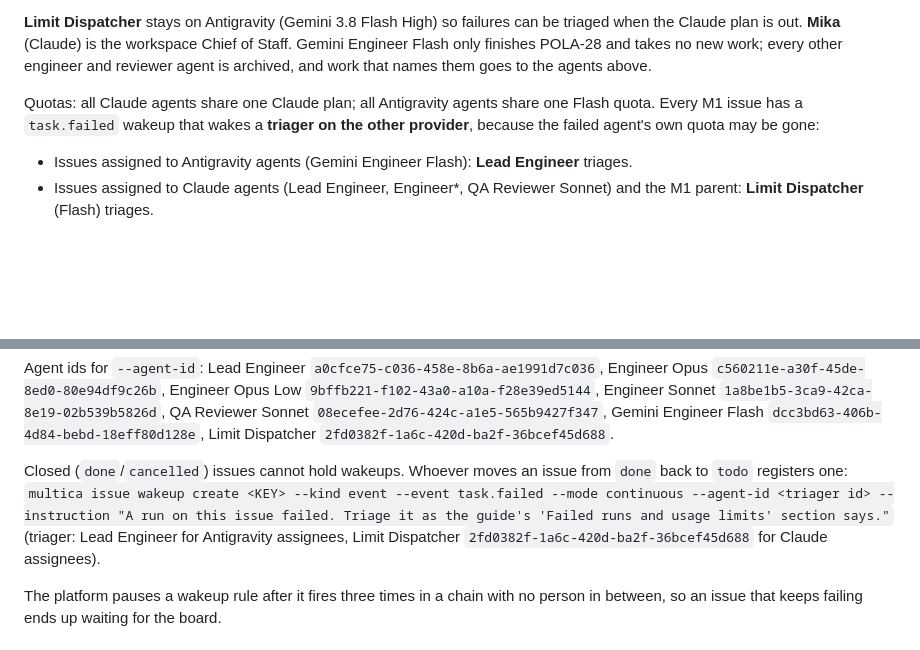
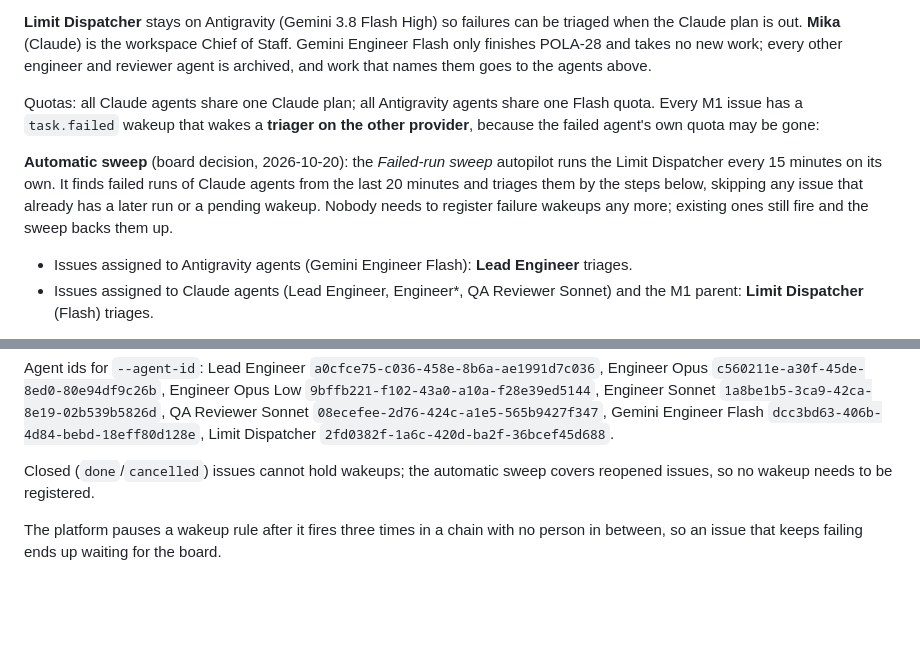
Before and after one commit to narongrit1053/QOR-Quantum-Optics-Room, a Markdown page: docs/agents/GUIDE.md, 2 parts joined by grey strips. GitHub-like rendering; blank space fills up the shorter version.

Commit message:
Guide: scheduled failed-run sweep replaces per-issue failure wakeups
Co-Authored-By: Claude Opus 5.5 <noreply@anthropic.com>

```diff
--- a/docs/agents/GUIDE.md
+++ b/docs/agents/GUIDE.md
@@ -119,6 +119,8 @@ When woken:
 
 Quotas: all Claude agents share one Claude plan; all Antigravity agents share one Flash quota. Every M1 issue has a `task.failed` wakeup that wakes a **triager on the other provider**, because the failed agent's own quota may be gone:
 
+**Automatic sweep** (board decision, 2026-10-20): the *Failed-run sweep* autopilot runs the Limit Dispatcher every 15 minutes on its own. It finds failed runs of Claude agents from the last 20 minutes and triages them by the steps below, skipping any issue that already has a later run or a pending wakeup. Nobody needs to register failure wakeups any more; existing ones still fire and the sweep backs them up.
+
 - Issues assigned to Antigravity agents (Gemini Engineer Flash): **Lead Engineer** triages.
 - Issues assigned to Claude agents (Lead Engineer, Engineer\*, QA Reviewer Sonnet) and the M1 parent: **Limit Dispatcher** (Flash) triages.
 
@@ -132,7 +134,7 @@ When woken by a failure, the triager does only this (no code, no worktree change
 
 Agent ids for `--agent-id`: Lead Engineer `a0cfce75-c036-458e-8b6a-ae1991d7c036`, Engineer Opus `c560211e-a30f-45de-8ed0-80e94df9c26b`, Engineer Opus Low `9bffb221-f102-43a0-a10a-f28e39ed5144`, Engineer Sonnet `1a8be1b5-3ca9-42ca-8e19-02b539b5826d`, QA Reviewer Sonnet `08ecefee-2d76-424c-a1e5-565b9427f347`, Gemini Engineer Flash `dcc3bd63-406b-4d84-bebd-18eff80d128e`, Limit Dispatcher `2fd0382f-1a6c-420d-ba2f-36bcef45d688`.
 
-Closed (`done`/`cancelled`) issues cannot hold wakeups. Whoever moves an issue from `done` back to `todo` registers one: `multica issue wakeup create <KEY> --kind event --event task.failed --mode continuous --agent-id <triager id> --instruction "A run on this issue failed. Triage it as the guide's 'Failed runs and usage limits' section says."` (triager: Lead Engineer for Antigravity assignees, Limit Dispatcher `2fd0382f-1a6c-420d-ba2f-36bcef45d688` for Claude assignees).
+Closed (`done`/`cancelled`) issues cannot hold wakeups; the automatic sweep covers reopened issues, so no wakeup needs to be registered.
 
 The platform pauses a wakeup rule after it fires three times in a chain with no person in between, so an issue that keeps failing ends up waiting for the board.
 
```
